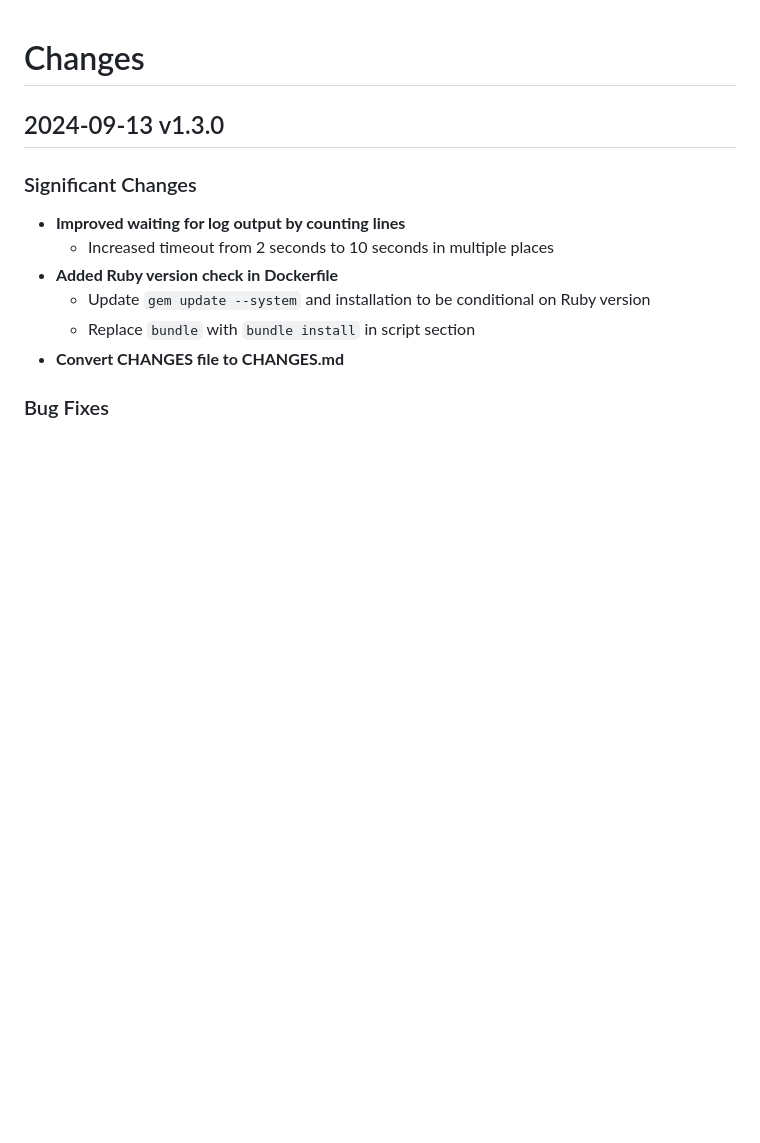
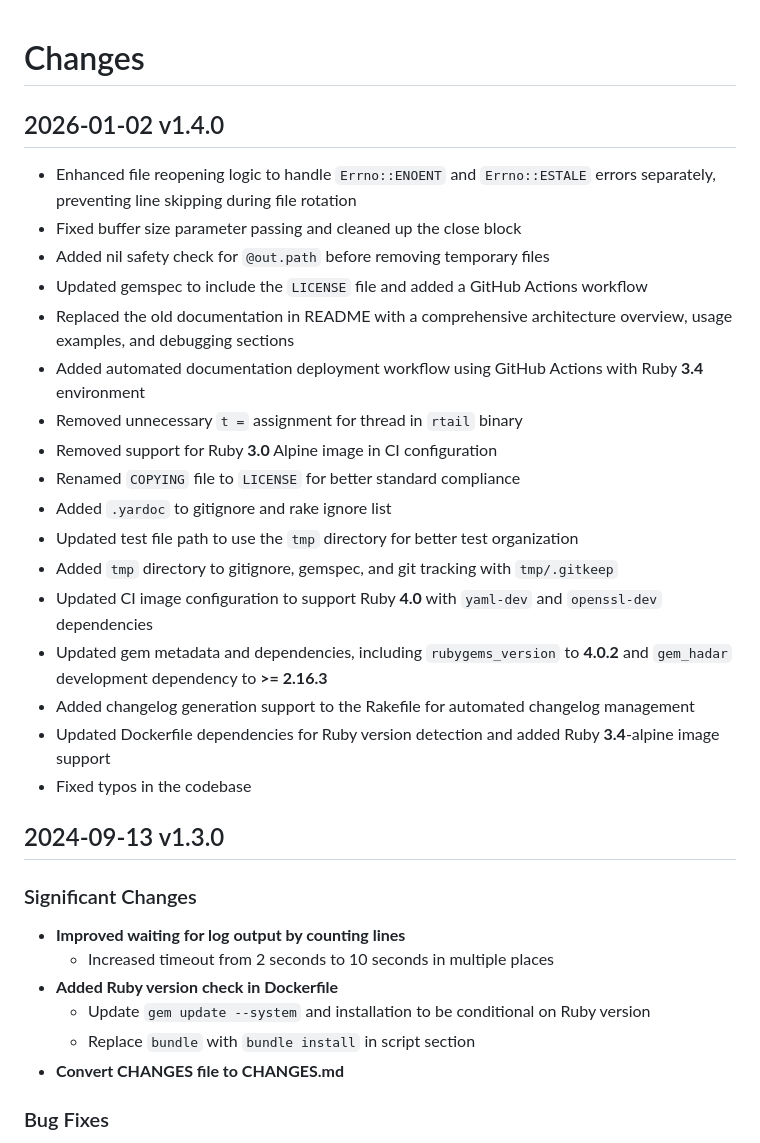
Before and after one commit to flori/file-tail, a Markdown page: CHANGES.md, the part around the change. GitHub-like rendering; blank space fills up the shorter version.

Commit message:
Add to changes

```diff
--- a/CHANGES.md
+++ b/CHANGES.md
@@ -1,4 +1,34 @@
 # Changes
+
+## 2026-01-02 v1.4.0
+
+- Enhanced file reopening logic to handle `Errno::ENOENT` and `Errno::ESTALE`
+  errors separately, preventing line skipping during file rotation
+- Fixed buffer size parameter passing and cleaned up the close block
+- Added nil safety check for `@out.path` before removing temporary files
+- Updated gemspec to include the `LICENSE` file and added a GitHub Actions
+  workflow
+- Replaced the old documentation in README with a comprehensive architecture
+  overview, usage examples, and debugging sections
+- Added automated documentation deployment workflow using GitHub Actions with
+  Ruby **3.4** environment
+- Removed unnecessary `t =` assignment for thread in `rtail` binary
+- Removed support for Ruby **3.0** Alpine image in CI configuration
+- Renamed `COPYING` file to `LICENSE` for better standard compliance
+- Added `.yardoc` to gitignore and rake ignore list
+- Updated test file path to use the `tmp` directory for better test
+  organization
+- Added `tmp` directory to gitignore, gemspec, and git tracking with
+  `tmp/.gitkeep`
+- Updated CI image configuration to support Ruby **4.0** with `yaml-dev` and
+  `openssl-dev` dependencies
+- Updated gem metadata and dependencies, including `rubygems_version` to
+  **4.0.2** and `gem_hadar` development dependency to **>= 2.16.3**
+- Added changelog generation support to the Rakefile for automated changelog
+  management
+- Updated Dockerfile dependencies for Ruby version detection and added Ruby
+  **3.4**-alpine image support
+- Fixed typos in the codebase
 
 ## 2024-09-13 v1.3.0
 
```
